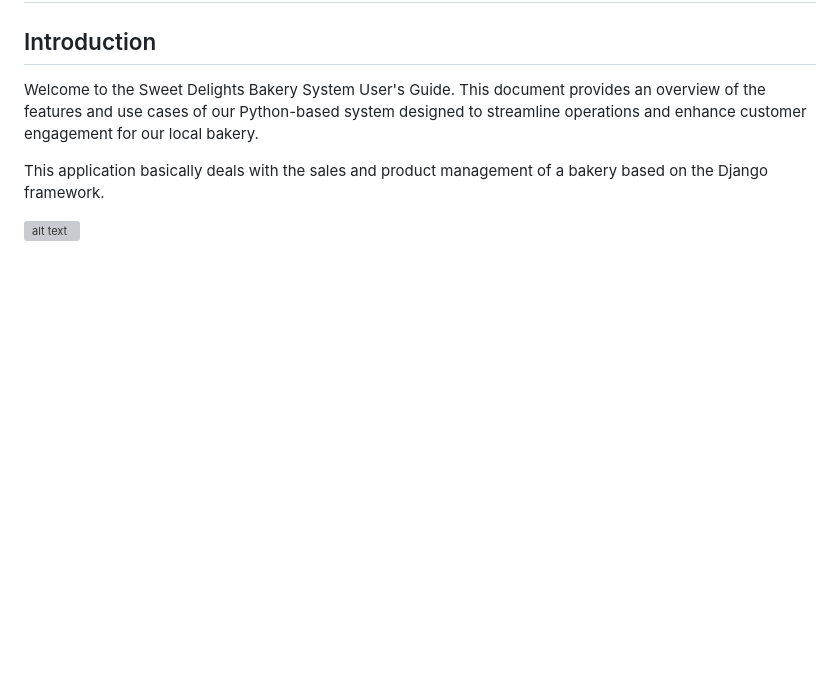
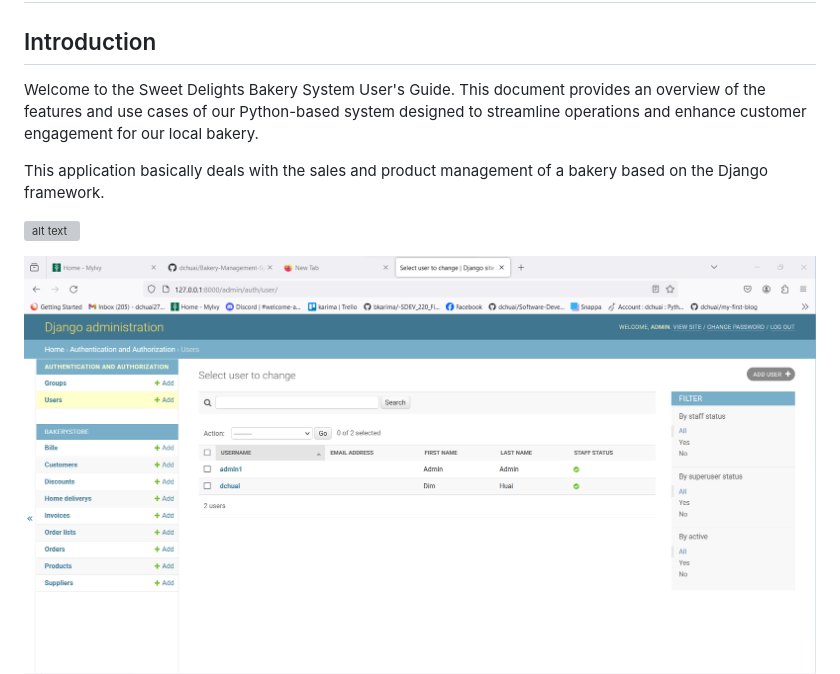
Before and after one commit to dchuai/Bakery-Management-System-Using-Django-dbSQLite3-, a Markdown page: README.md, the part around the change. GitHub-like rendering; blank space fills up the shorter version; grey boxes are pictures that could not be loaded.

```diff
--- a/README.md
+++ b/README.md
@@ -7,6 +7,7 @@ This application basically deals with the sales and product management of a bake
 
 ![alt text](https://github.com/dchuai/Bakery-Management-System-Using-Django-dbSQLite3-/blob/main/UIUX/login.png)
 
+![alt text](https://github.com/dchuai/Bakery-Management-System-Using-Django-dbSQLite3-/blob/main/UIUX/1.%20Admin%20Page.png)
 ![alt_text](https://github.com/dchuai/Bakery-Management-System-Using-Django-dbSQLite3-/blob/main/UIUX/homesales.png)
 ![alt text](https://github.com/dchuai/Bakery-Management-System-Using-Django-dbSQLite3-/blob/main/UIUX/homeproduct.png)
 ![alt text](https://github.com/dchuai/Bakery-Management-System-Using-Django-dbSQLite3-/blob/main/UIUX/addsupplier.png)
```
